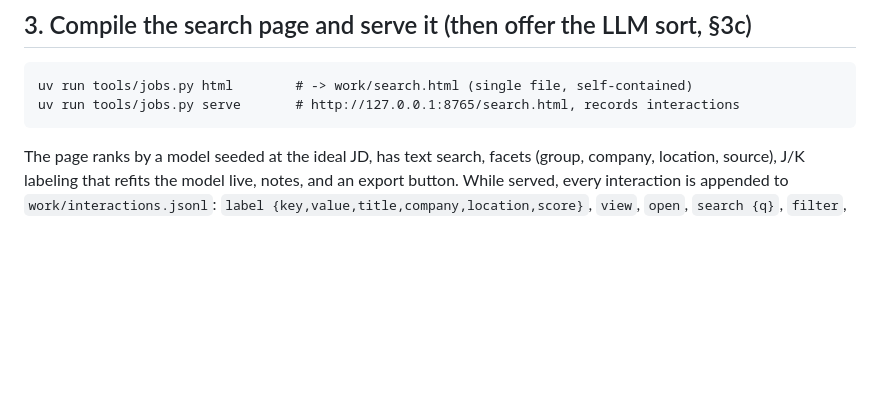
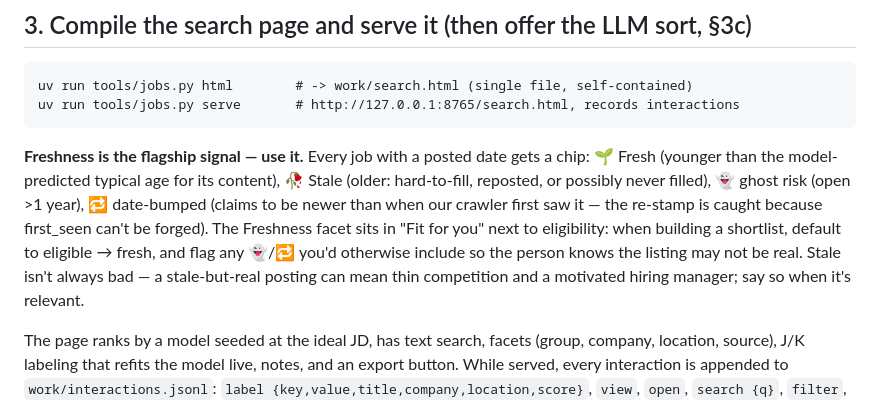
Before and after one commit to elliottdehn/open-jobs, a Markdown page: AGENTS.md, the part around the change. Drawn GitHub-style; blank space fills up the shorter version.

Commit message:
docs(AGENTS): use the Freshness signal when building shortlists
Co-Authored-By: Claude Fable 5 <noreply@anthropic.com>

````diff
--- a/AGENTS.md
+++ b/AGENTS.md
@@ -93,6 +93,15 @@ across an index rebuild.
 uv run tools/jobs.py html        # -> work/search.html (single file, self-contained)
 uv run tools/jobs.py serve       # http://127.0.0.1:8765/search.html, records interactions
 ```
+**Freshness is the flagship signal — use it.** Every job with a posted date gets a chip: 🌱 Fresh
+(younger than the model-predicted typical age for its content), 🥀 Stale (older: hard-to-fill,
+reposted, or possibly never filled), 👻 ghost risk (open >1 year), 🔁 date-bumped (claims to be newer
+than when our crawler first saw it — the re-stamp is caught because first_seen can't be forged). The
+Freshness facet sits in "Fit for you" next to eligibility: when building a shortlist, default to
+eligible → fresh, and flag any 👻/🔁 you'd otherwise include so the person knows the listing may not
+be real. Stale isn't always bad — a stale-but-real posting can mean thin competition and a motivated
+hiring manager; say so when it's relevant.
+
 The page ranks by a model seeded at the ideal JD, has text search, facets (group, company,
 location, source), J/K labeling that refits the model live, notes, and an export button.
 While served, every interaction is appended to `work/interactions.jsonl`:
````
